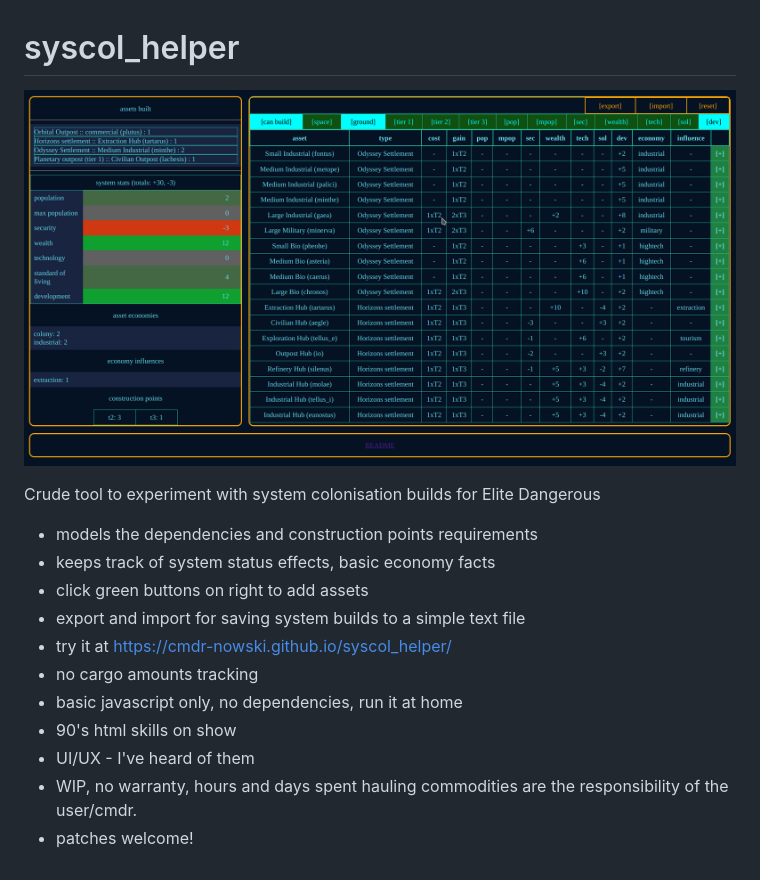
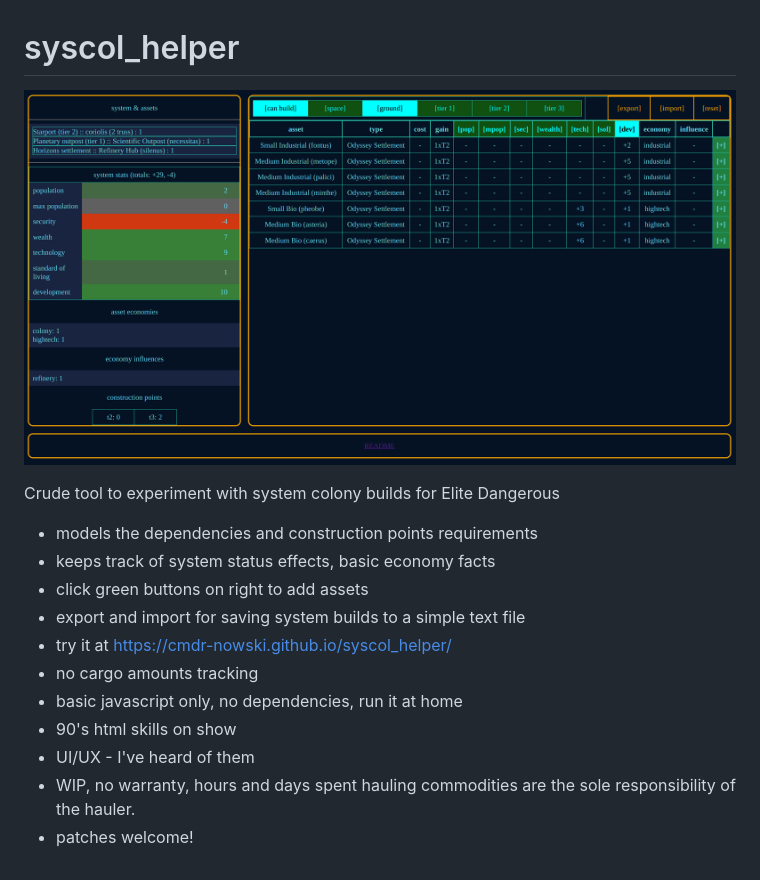
Before and after one commit to cmdr-nowski/syscol_helper, a Markdown page: README.md, the part around the change. Drawn GitHub-style; pictures changed too: syscol.png.

```diff
--- a/README.md
+++ b/README.md
@@ -2,7 +2,7 @@
 
 ![screenshot](https://github.com/cmdr-nowski/syscol_helper/blob/main/syscol.png?raw=true)
 
-Crude tool to experiment with system colonisation builds for Elite Dangerous
+Crude tool to experiment with system colony builds for Elite Dangerous
 
 - models the dependencies and construction points requirements
 - keeps track of system status effects, basic economy facts
@@ -13,5 +13,5 @@ Crude tool to experiment with system colonisation builds for Elite Dangerous
 - basic javascript only, no dependencies, run it at home
 - 90's html skills on show
 - UI/UX - I've heard of them
-- WIP, no warranty, hours and days spent hauling commodities are the responsibility of the user/cmdr.
+- WIP, no warranty, hours and days spent hauling commodities are the sole responsibility of the hauler.
 - patches welcome!
```
Also changed, not shown: 1 other file.
